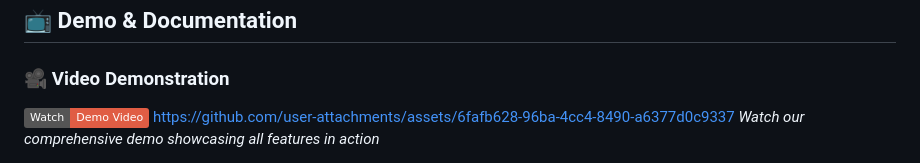
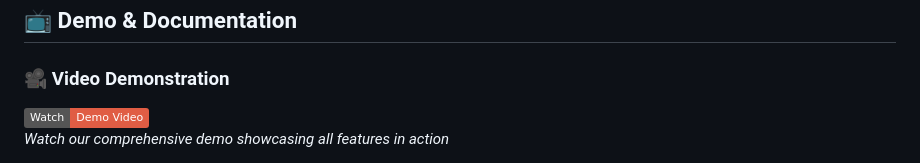
Before and after one commit to Harine77/NetMonitor, a Markdown page: README.md, the part around the change printed below. Drawn GitHub-style; badges without logos.

```diff
--- a/README.md
+++ b/README.md
@@ -79,5 +79,4 @@ Input Layer (Traffic Data) → LSTM Layers (64 units) → Dense Layer → Output
 
 ### 🎥 Video Demonstration
 [![NetMonitor Demo](https://img.shields.io/badge/Watch-Demo%20Video-red.svg?logo=youtube)](https://github.com/user-attachments/assets/6fafb628-96ba-4cc4-8490-a6377d0c9337)
-https://github.com/user-attachments/assets/6fafb628-96ba-4cc4-8490-a6377d0c9337
 *Watch our comprehensive demo showcasing all features in action*
```
Also changed, not shown: other parts of README.md (+3 -0 lines).
